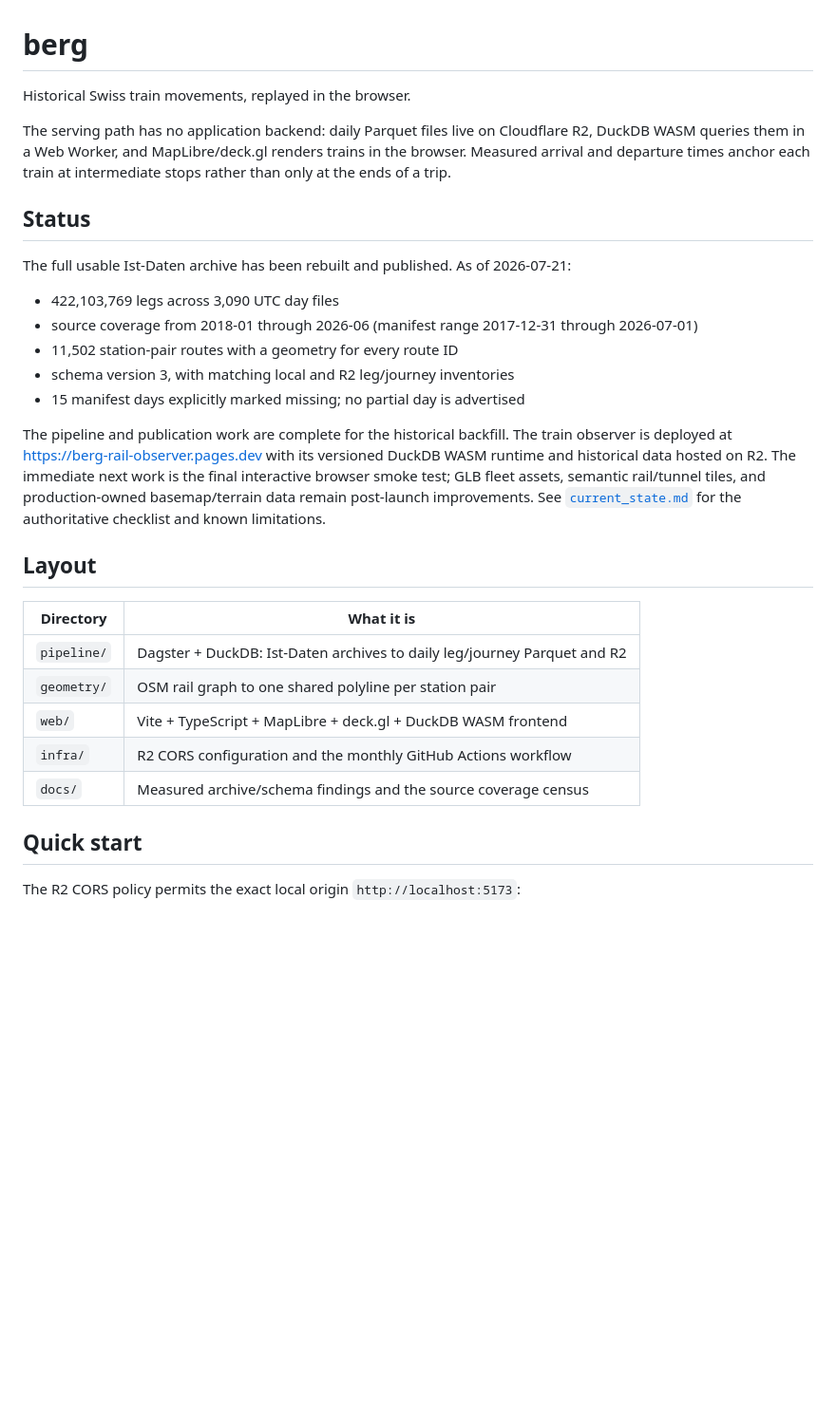
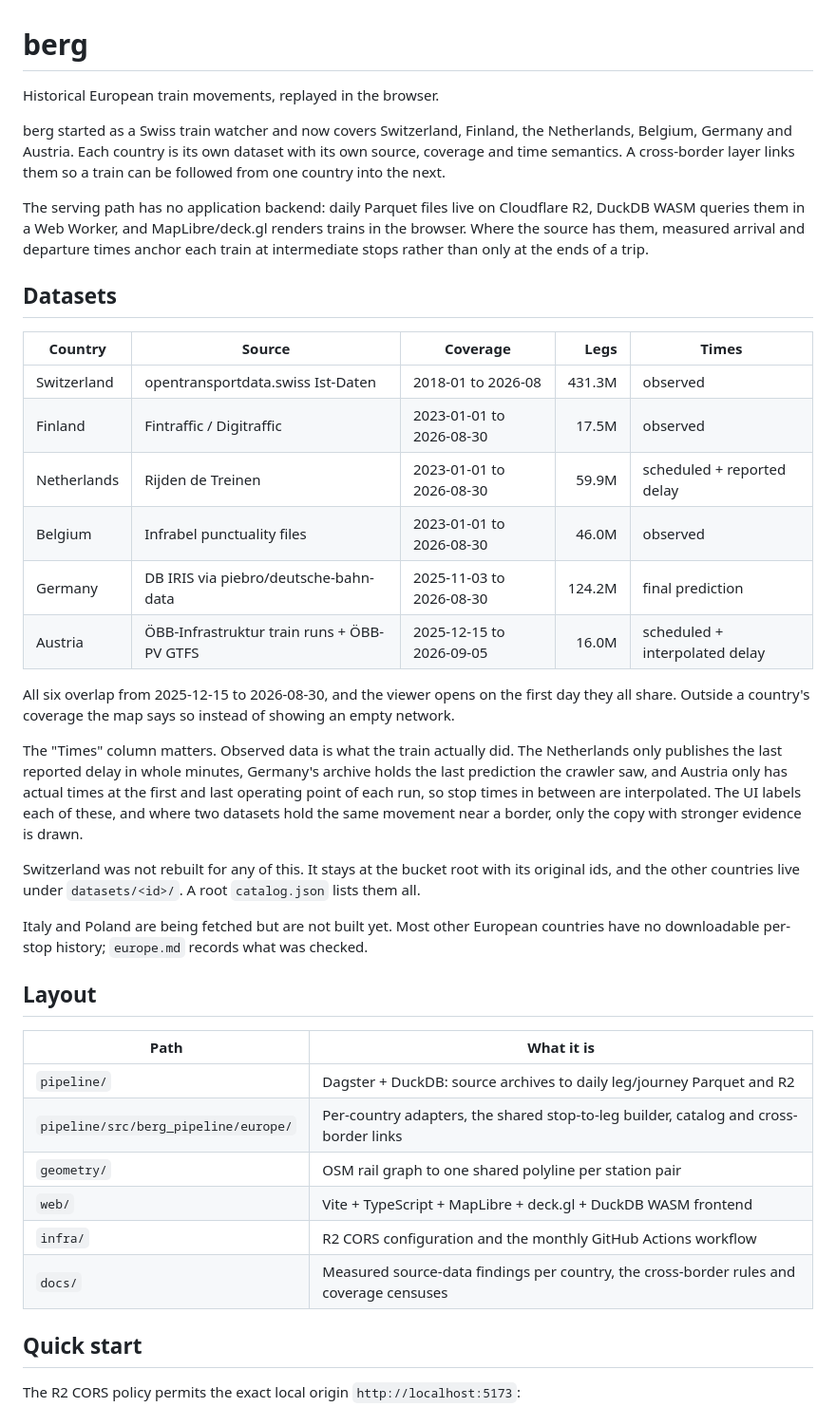
Before and after one commit to juliansalvador727/berg, a Markdown page: README.md, the part around one of its changes. Shown at 95% size. Drawn GitHub-style; blank space fills up the shorter version.

```diff
--- a/README.md
+++ b/README.md
@@ -1,38 +1,53 @@
 # berg
 
-Historical Swiss train movements, replayed in the browser.
+Historical European train movements, replayed in the browser.
+
+berg started as a Swiss train watcher and now covers Switzerland, Finland, the Netherlands,
+Belgium, Germany and Austria. Each country is its own dataset with its own source, coverage and
+time semantics. A cross-border layer links them so a train can be followed from one country
+into the next.
 
 The serving path has no application backend: daily Parquet files live on Cloudflare R2,
 DuckDB WASM queries them in a Web Worker, and MapLibre/deck.gl renders trains in the browser.
-Measured arrival and departure times anchor each train at intermediate stops rather than only
-at the ends of a trip.
+Where the source has them, measured arrival and departure times anchor each train at
+intermediate stops rather than only at the ends of a trip.
 
-## Status
+## Datasets
 
-The full usable Ist-Daten archive has been rebuilt and published. As of 2026-07-21:
+| Country | Source | Coverage | Legs | Times |
+|---|---|---|---:|---|
+| Switzerland | opentransportdata.swiss Ist-Daten | 2018-01 to 2026-08 | 431.3M | observed |
+| Finland | Fintraffic / Digitraffic | 2023-01-01 to 2026-08-30 | 17.5M | observed |
+| Netherlands | Rijden de Treinen | 2023-01-01 to 2026-08-30 | 59.9M | scheduled + reported delay |
+| Belgium | Infrabel punctuality files | 2023-01-01 to 2026-08-30 | 46.0M | observed |
+| Germany | DB IRIS via piebro/deutsche-bahn-data | 2025-11-03 to 2026-08-30 | 124.2M | final prediction |
+| Austria | ÖBB-Infrastruktur train runs + ÖBB-PV GTFS | 2025-12-15 to 2026-09-05 | 16.0M | scheduled + interpolated delay |
 
-- 422,103,769 legs across 3,090 UTC day files
-- source coverage from 2018-01 through 2026-06 (manifest range 2017-12-31 through 2026-07-01)
-- 11,502 station-pair routes with a geometry for every route ID
-- schema version 3, with matching local and R2 leg/journey inventories
-- 15 manifest days explicitly marked missing; no partial day is advertised
+All six overlap from 2025-12-15 to 2026-08-30, and the viewer opens on the first day they all
+share. Outside a country's coverage the map says so instead of showing an empty network.
 
-The pipeline and publication work are complete for the historical backfill. The train observer is
-deployed at <https://berg-rail-observer.pages.dev> with its versioned DuckDB WASM runtime and
-historical data hosted on R2. The immediate next work is the final interactive browser smoke test;
-GLB fleet assets, semantic rail/tunnel tiles, and production-owned basemap/terrain data remain
-post-launch improvements.
-See [`current_state.md`](current_state.md) for the authoritative checklist and known limitations.
+The "Times" column matters. Observed data is what the train actually did. The Netherlands only
+publishes the last reported delay in whole minutes, Germany's archive holds the last prediction
+the crawler saw, and Austria only has actual times at the first and last operating point of each
+run, so stop times in between are interpolated. The UI labels each of these, and where two
+datasets hold the same movement near a border, only the copy with stronger evidence is drawn.
+
+Switzerland was not rebuilt for any of this. It stays at the bucket root with its original ids,
+and the other countries live under `datasets/<id>/`. A root `catalog.json` lists them all.
+
+Italy and Poland are being fetched but are not built yet. Most other European countries have no
+downloadable per-stop history; `europe.md` records what was checked.
 
 ## Layout
 
-| Directory | What it is |
+| Path | What it is |
 |---|---|
-| `pipeline/` | Dagster + DuckDB: Ist-Daten archives to daily leg/journey Parquet and R2 |
+| `pipeline/` | Dagster + DuckDB: source archives to daily leg/journey Parquet and R2 |
+| `pipeline/src/berg_pipeline/europe/` | Per-country adapters, the shared stop-to-leg builder, catalog and cross-border links |
 | `geometry/` | OSM rail graph to one shared polyline per station pair |
 | `web/` | Vite + TypeScript + MapLibre + deck.gl + DuckDB WASM frontend |
 | `infra/` | R2 CORS configuration and the monthly GitHub Actions workflow |
-| `docs/` | Measured archive/schema findings and the source coverage census |
+| `docs/` | Measured source-data findings per country, the cross-border rules and coverage censuses |
 
 ## Quick start
 
```
Also changed, not shown: other parts of README.md (+31 -9 lines).
